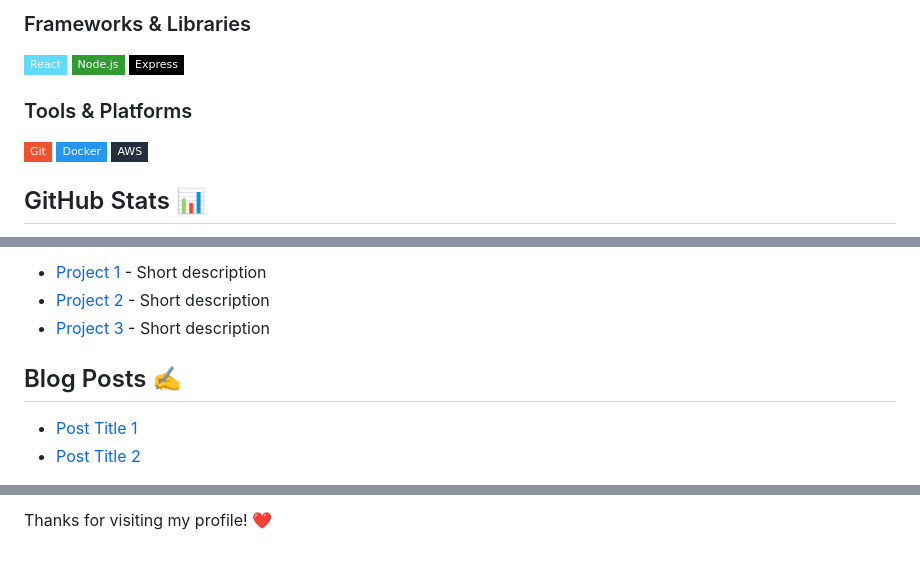
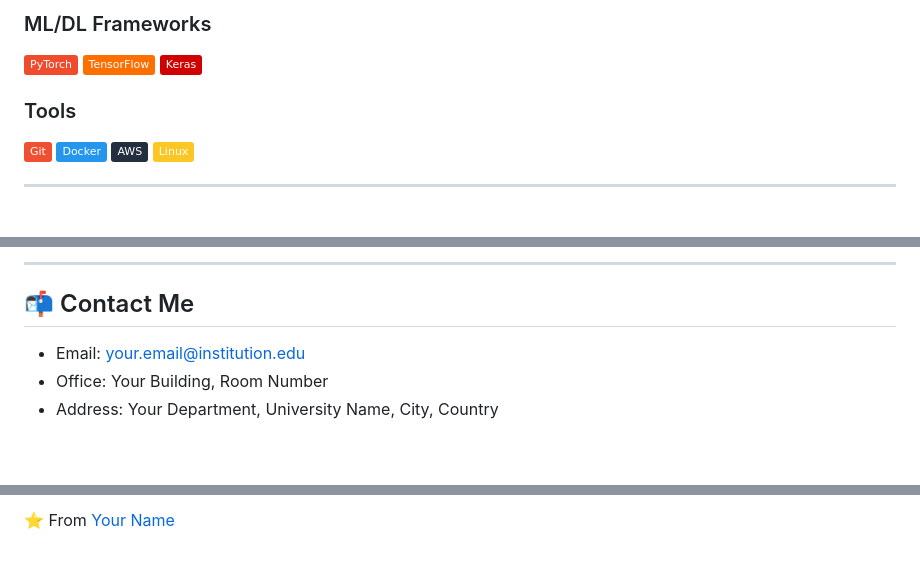
Before and after one commit to ayan-patra-git/ayan-patra-git.github.io, a Markdown page: README.md, 3 parts joined by grey strips. Drawn GitHub-style; badges without logos; blank space fills up the shorter version.

```diff
--- a/README.md
+++ b/README.md
@@ -27,13 +87,14 @@ I'm a [Your Profession/Role] passionate about [your interests or specialties]. I
 
-### Frameworks & Libraries
-![React](https://img.shields.io/badge/-React-61DAFB?style=flat-square&logo=react&logoColor=black)
-![Node.js](https://img.shields.io/badge/-Node.js-339933?style=flat-square&logo=node.js&logoColor=white)
-![Express](https://img.shields.io/badge/-Express-000000?style=flat-square&logo=express&logoColor=white)
+### ML/DL Frameworks
+![PyTorch](https://img.shields.io/badge/PyTorch-EE4C2C?logo=pytorch&logoColor=white)
+![TensorFlow](https://img.shields.io/badge/TensorFlow-FF6F00?logo=tensorflow&logoColor=white)
+![Keras](https://img.shields.io/badge/Keras-D00000?logo=keras&logoColor=white)
 
-### Tools & Platforms
-![Git](https://img.shields.io/badge/-Git-F05032?style=flat-square&logo=git&logoColor=white)
-![Docker](https://img.shields.io/badge/-Docker-2496ED?style=flat-square&logo=docker&logoColor=white)
-![AWS](https://img.shields.io/badge/-AWS-232F3E?style=flat-square&logo=amazon-aws&logoColor=white)
+### Tools
+![Git](https://img.shields.io/badge/Git-F05032?logo=git&logoColor=white)
+![Docker](https://img.shields.io/badge/Docker-2496ED?logo=docker&logoColor=white)
+![AWS](https://img.shields.io/badge/AWS-232F3E?logo=amazon-aws&logoColor=white)
+![Linux](https://img.shields.io/badge/Linux-FCC624?logo=linux&logoColor=black)
 
-## GitHub Stats 📊
+---
 
@@ -45,10 +106,9 @@ I'm a [Your Profession/Role] passionate about [your interests or specialties]. I
 
-- [Project 1](https://github.com/yourusername/project1) - Short description
-- [Project 2](https://github.com/yourusername/project2) - Short description
-- [Project 3](https://github.com/yourusername/project3) - Short description
+---
 
-## Blog Posts ✍️
+## 📬 Contact Me
 
-- [Post Title 1](https://yourblog.com/post1)
-- [Post Title 2](https://yourblog.com/post2)
+- Email: [your.email@institution.edu](mailto:your.email@institution.edu)
+- Office: Your Building, Room Number
+- Address: Your Department, University Name, City, Country
 
@@ -58,2 +119,2 @@ I'm a [Your Profession/Role] passionate about [your interests or specialties]. I
 
-Thanks for visiting my profile! ❤️
+⭐ From [Your Name](https://github.com/yourusername)
```
Also changed, not shown: other parts of README.md (+85 -24 lines).
